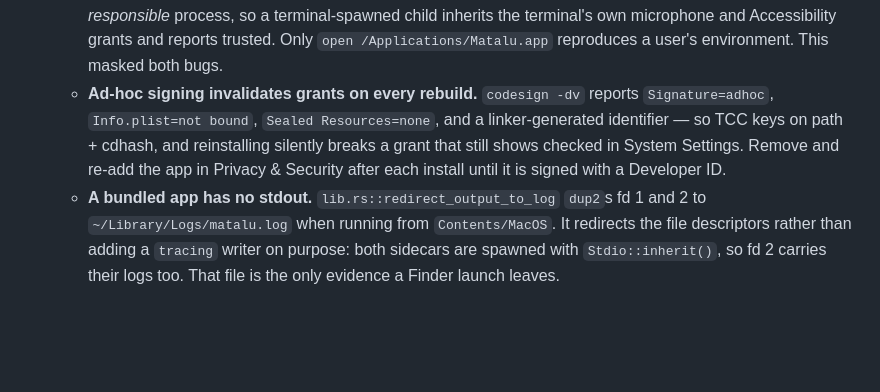
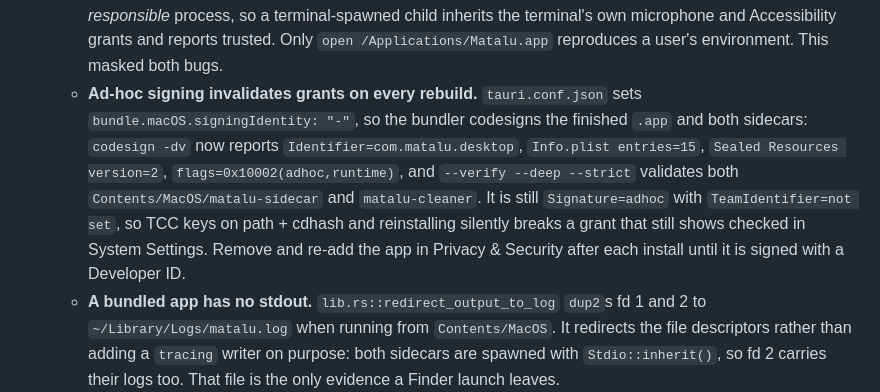
Before and after one commit to SrujanPendurthi/matalu, a Markdown page: CLAUDE.md, the part around the change. Drawn GitHub-style; blank space fills up the shorter version.

Commit message:
corrects the ad-hoc signing description
Verified against a real `cargo tauri build`: with signingIdentity "-" the
bundler signs both sidecars and then the .app, so the bundle no longer looks
the way this bullet described. `Info.plist=not bound` and
`Sealed Resources=none` are gone, the identifier is com.matalu.desktop rather
than linker-generated, and the hardened runtime flag is set.

The caveat itself stands: still adhoc, still no TeamIdentifier, so TCC keys
on path + cdhash and every rebuild invalidates the grants.

Co-Authored-By: Claude Opus 5 <noreply@anthropic.com>
Claude-Session: https://claude.ai/code/session_01NQGh7RLZhPiz8NEVBggvgN

```diff
--- a/CLAUDE.md
+++ b/CLAUDE.md
@@ -125,7 +125,7 @@ cpal mic (48 kHz) → resample→16k mono → Python parakeet-mlx sidecar → br
   - **`src-tauri/Info.plist` is load-bearing.** `tauri-bundler` merges it into the bundle; it declares `NSMicrophoneUsageDescription`. Without that string macOS never prompts and TCC denies the mic — but CoreAudio's HAL does not report the denial. `build_input_stream` succeeds and delivers **zeros**, so the sidecar warms, the session marks ready, and the RMS VAD never fires. Symptom: "ready, transcribing nothing."
   - **Accessibility is the same class of failure.** Untrusted ⇒ `CGEvent.post` is a no-op and every keystroke is discarded with no error. `injector::prompt_for_accessibility` (called from `pipeline::start`) shows the system dialog, and the injector thread logs an error the first time it discards text.
   - **Never test permissions by running the binary from a shell.** macOS attributes the TCC check to the *responsible* process, so a terminal-spawned child inherits the terminal's own microphone and Accessibility grants and reports trusted. Only `open /Applications/Matalu.app` reproduces a user's environment. This masked both bugs.
-  - **Ad-hoc signing invalidates grants on every rebuild.** `codesign -dv` reports `Signature=adhoc`, `Info.plist=not bound`, `Sealed Resources=none`, and a linker-generated identifier — so TCC keys on path + cdhash, and reinstalling silently breaks a grant that still shows checked in System Settings. Remove and re-add the app in Privacy & Security after each install until it is signed with a Developer ID.
+  - **Ad-hoc signing invalidates grants on every rebuild.** `tauri.conf.json` sets `bundle.macOS.signingIdentity: "-"`, so the bundler codesigns the finished `.app` and both sidecars: `codesign -dv` now reports `Identifier=com.matalu.desktop`, `Info.plist entries=15`, `Sealed Resources version=2`, `flags=0x10002(adhoc,runtime)`, and `--verify --deep --strict` validates both `Contents/MacOS/matalu-sidecar` and `matalu-cleaner`. It is still `Signature=adhoc` with `TeamIdentifier=not set`, so TCC keys on path + cdhash and reinstalling silently breaks a grant that still shows checked in System Settings. Remove and re-add the app in Privacy & Security after each install until it is signed with a Developer ID.
   - **A bundled app has no stdout.** `lib.rs::redirect_output_to_log` `dup2`s fd 1 and 2 to `~/Library/Logs/matalu.log` when running from `Contents/MacOS`. It redirects the file descriptors rather than adding a `tracing` writer on purpose: both sidecars are spawned with `Stdio::inherit()`, so fd 2 carries their logs too. That file is the only evidence a Finder launch leaves.
 - **Packaging bundles *both* sidecars — `sidecar/build_sidecar.sh` builds and stages them.** `externalBin` lists `binaries/matalu-sidecar` (ASR, `matalu-sidecar.spec`) and `binaries/matalu-cleaner` (cleanup, `matalu-cleaner.spec`). The cleaner bundle is ~364 MB and **carries the QLoRA adapter inside it** via `datas`; `clean_sidecar.py::_resource_dir()` resolves `sys._MEIPASS` when frozen so `resolve_adapter()` finds it. Verified: the built binary logs `system prompt: short (tuned)` and cleans correctly.
   - **The adapter is why this needs a guard, not just a build step.** Cleanup is best-effort — the app pastes raw text whenever the cleaner is unavailable — so a bundle missing the adapter would look like it worked while silently running the base model (12.6% of the achievable cleanup instead of 76.1%). Two defenses: `matalu-cleaner.spec` refuses to build if `sidecar/adapters/cleanup/` is absent, and `build_sidecar.sh` runs the built binary and fails unless it reports the tuned prompt. Both were tested against a deliberately adapter-less build.
```
